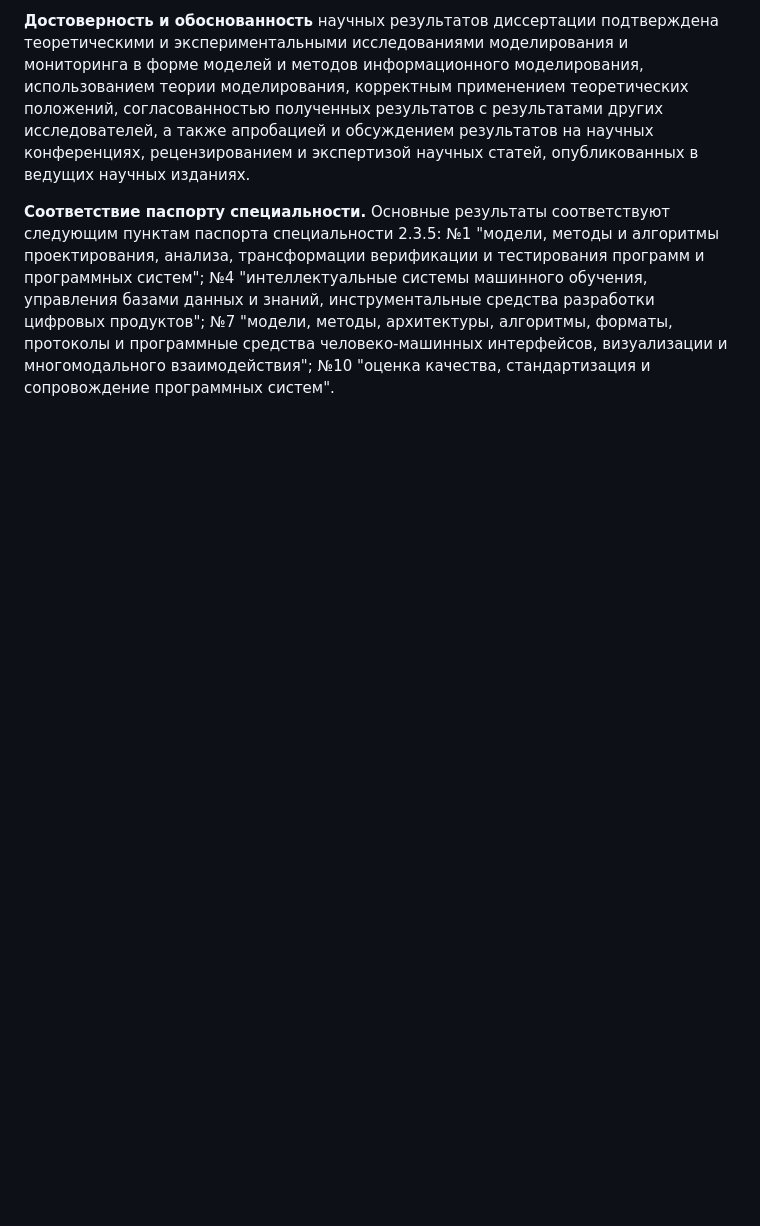
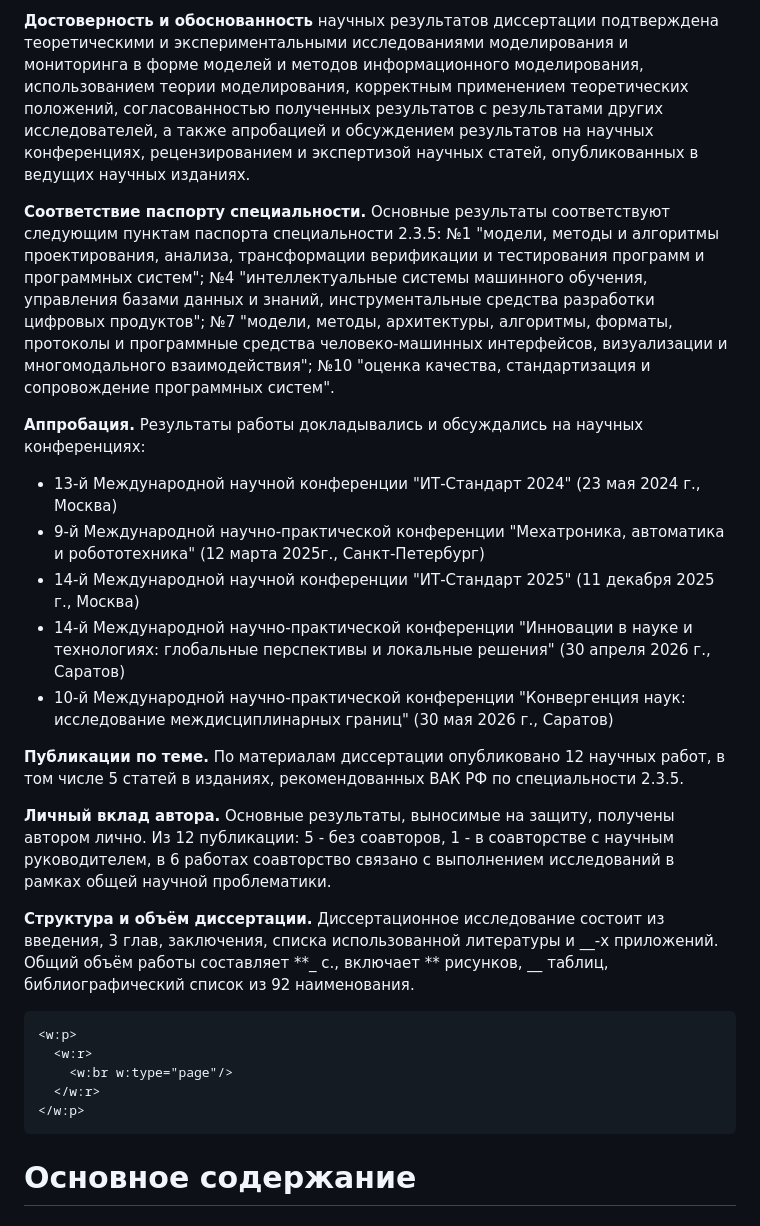
Before and after one commit to bearpro/papers, a Markdown page: dissertation/extended-summary/main.md, the part around one of its changes. Drawn GitHub-style; blank space fills up the shorter version.

Commit message:
Complete prelude

````diff
--- a/dissertation/extended-summary/main.md
+++ b/dissertation/extended-summary/main.md
@@ -170,3 +170,41 @@ Regorous. Временные логики LTL, LTLf и LDLf применяютс
 программные средства человеко-машинных интерфейсов, визуализации и
 многомодального взаимодействия"; №10 "оценка качества, стандартизация и
 сопровождение программных систем".
+
+**Аппробация.** Результаты работы докладывались и обсуждались на научных
+конференциях:
+
+- 13-й Международной научной конференции "ИТ-Стандарт 2024" (23 мая 2024 г.,
+  Москва)
+- 9-й Международной научно-практической конференции "Мехатроника, автоматика и
+  робототехника" (12 марта 2025г., Санкт-Петербург)
+- 14-й Международной научной конференции "ИТ-Стандарт 2025" (11 декабря 2025 г.,
+  Москва)
+- 14-й Международной научно-практической конференции "Инновации в науке и
+  технологиях: глобальные перспективы и локальные решения" (30 апреля 2026 г.,
+  Саратов)
+- 10-й Международной научно-практической конференции "Конвергенция наук:
+  исследование междисциплинарных границ" (30 мая 2026 г., Саратов)
+
+**Публикации по теме.** По материалам диссертации опубликовано 12 научных работ,
+в том числе 5 статей в изданиях, рекомендованных ВАК РФ по специальности 2.3.5.
+
+**Личный вклад автора.** Основные результаты, выносимые на защиту, получены
+автором лично. Из 12 публикации: 5 - без соавторов, 1 - в соавторстве с научным
+руководителем, в 6 работах соавторство связано с выполнением исследований в
+рамках общей научной проблематики.
+
+**Структура и объём диссертации.** Диссертационное исследование состоит из
+введения, 3 глав, заключения, списка использованной литературы и \_\_-х
+приложений. Общий объём работы составляет **\_ с., включает ** рисунков, \_\_
+таблиц, библиографический список из 92 наименования.
+
+```{=openxml}
+<w:p>
+  <w:r>
+    <w:br w:type="page"/>
+  </w:r>
+</w:p>
+```
+
+# Основное содержание
````
Also changed, not shown: other parts of dissertation/extended-summary/main.md (+1 -1 lines), 2 other files.
